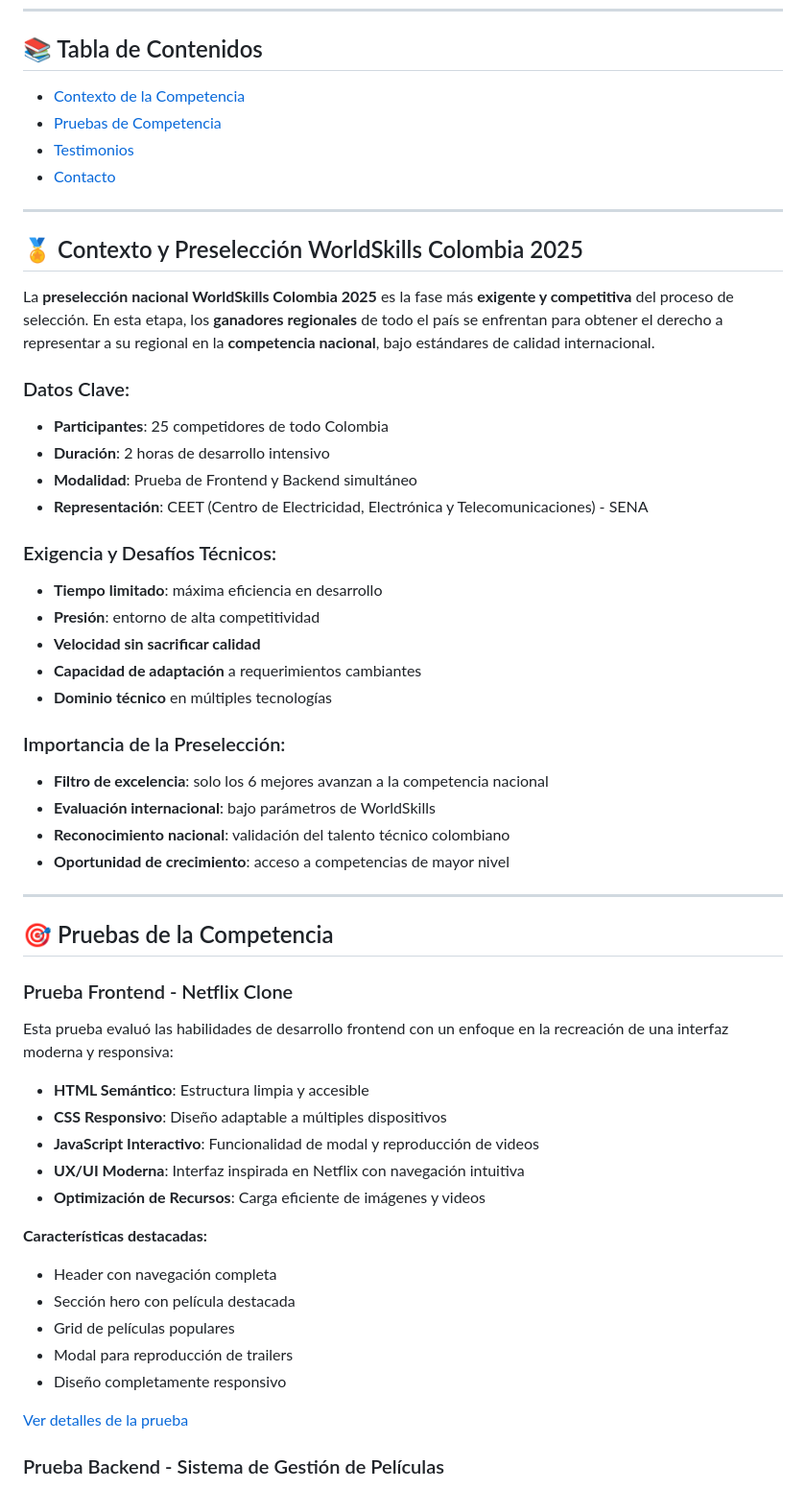
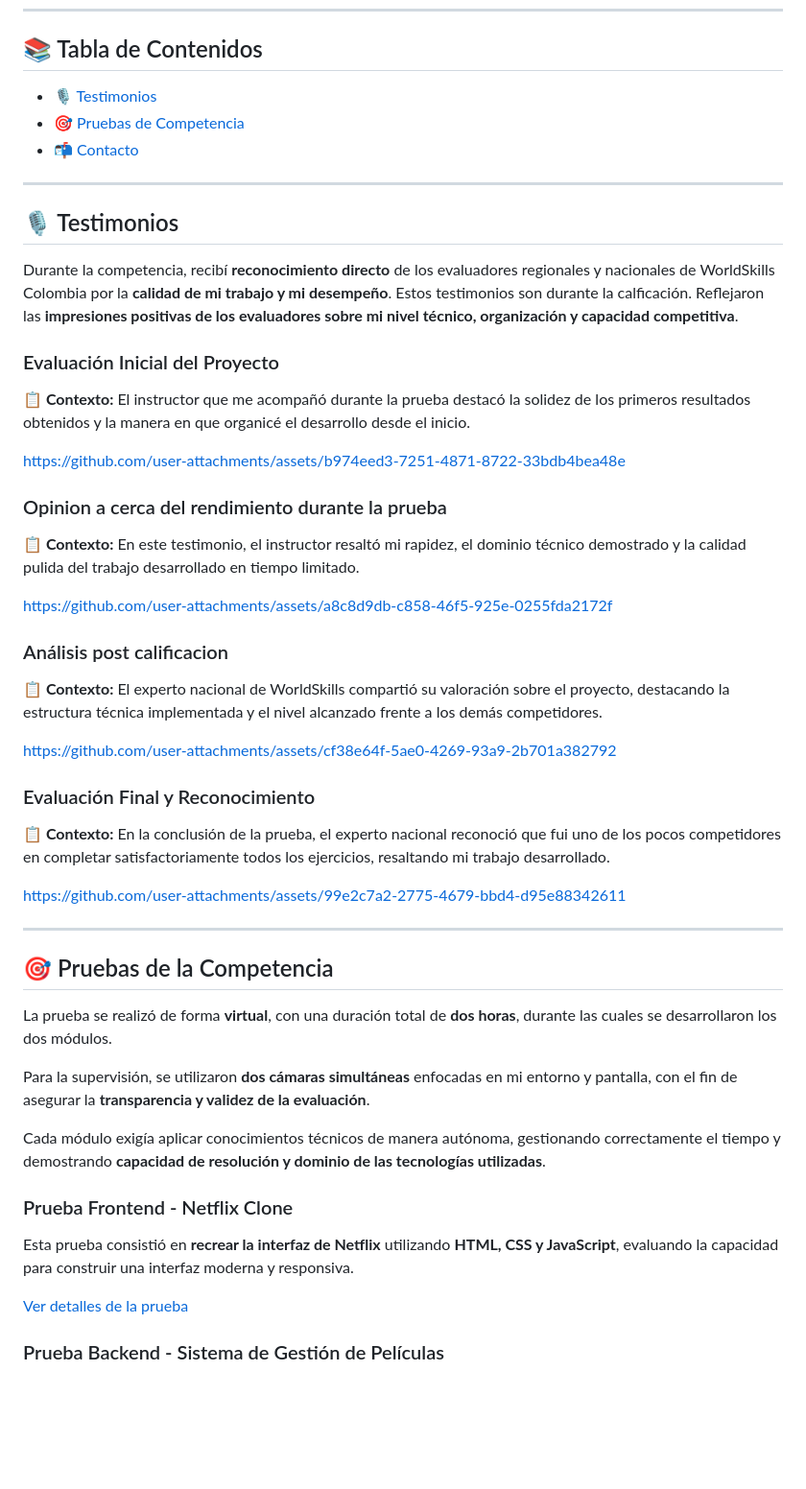
Before and after one commit to AndresGutierrezHurtado/worldskills-preseleccion-2025, a Markdown page: README.md, the part around the change printed below. Shown: that part at 96% size. Drawn GitHub-style; blank space fills up the shorter version.

Commit message:
docs: update README to enhance clarity and organization, including new competition links and streamlined content

```diff
--- a/README.md
+++ b/README.md
@@ -15,60 +25,53 @@ En este repositorio encontrarás las **dos pruebas entregadas** (Frontend y Back
 
 ## 📚 Tabla de Contenidos
 
--   [Contexto de la Competencia](#-contexto-y-preselección-worldskills-colombia-2025)
--   [Pruebas de Competencia](#-pruebas-de-la-competencia)
--   [Testimonios](#️-testimonios)
--   [Contacto](#-contacto)
+-   [🎙️ Testimonios](#️-testimonios)
+-   [🎯 Pruebas de Competencia](#-pruebas-de-la-competencia)
+-   [📬 Contacto](#-contacto)
 
 ---
 
-## 🏅 Contexto y Preselección WorldSkills Colombia 2025
+## 🎙️ Testimonios
 
-La **preselección nacional WorldSkills Colombia 2025** es la fase más **exigente y competitiva** del proceso de selección. En esta etapa, los **ganadores regionales** de todo el país se enfrentan para obtener el derecho a representar a su regional en la **competencia nacional**, bajo estándares de calidad internacional.
+Durante la competencia, recibí **reconocimiento directo** de los evaluadores regionales y nacionales de WorldSkills Colombia por la **calidad de mi trabajo y mi desempeño**. Estos testimonios son durante la calficación. Reflejaron las **impresiones positivas de los evaluadores sobre mi nivel técnico, organización y capacidad competitiva**.
 
-### Datos Clave:
+### Evaluación Inicial del Proyecto
 
--   **Participantes**: 25 competidores de todo Colombia
--   **Duración**: 2 horas de desarrollo intensivo
--   **Modalidad**: Prueba de Frontend y Backend simultáneo
--   **Representación**: CEET (Centro de Electricidad, Electrónica y Telecomunicaciones) - SENA
+**📋 Contexto:** El instructor que me acompañó durante la prueba destacó la solidez de los primeros resultados obtenidos y la manera en que organicé el desarrollo desde el inicio.
 
-### Exigencia y Desafíos Técnicos:
+https://github.com/user-attachments/assets/b974eed3-7251-4871-8722-33bdb4bea48e
 
--   **Tiempo limitado**: máxima eficiencia en desarrollo
--   **Presión**: entorno de alta competitividad
--   **Velocidad sin sacrificar calidad**
--   **Capacidad de adaptación** a requerimientos cambiantes
--   **Dominio técnico** en múltiples tecnologías
+### Opinion a cerca del rendimiento durante la prueba
 
-### Importancia de la Preselección:
+**📋 Contexto:** En este testimonio, el instructor resaltó mi rapidez, el dominio técnico demostrado y la calidad pulida del trabajo desarrollado en tiempo limitado.
 
--   **Filtro de excelencia**: solo los 6 mejores avanzan a la competencia nacional
--   **Evaluación internacional**: bajo parámetros de WorldSkills
--   **Reconocimiento nacional**: validación del talento técnico colombiano
--   **Oportunidad de crecimiento**: acceso a competencias de mayor nivel
+https://github.com/user-attachments/assets/a8c8d9db-c858-46f5-925e-0255fda2172f
+
+### Análisis post calificacion
+
+**📋 Contexto:** El experto nacional de WorldSkills compartió su valoración sobre el proyecto, destacando la estructura técnica implementada y el nivel alcanzado frente a los demás competidores.
+
+https://github.com/user-attachments/assets/cf38e64f-5ae0-4269-93a9-2b701a382792
+
+### Evaluación Final y Reconocimiento
+
+**📋 Contexto:** En la conclusión de la prueba, el experto nacional reconoció que fui uno de los pocos competidores en completar satisfactoriamente todos los ejercicios, resaltando mi trabajo desarrollado.
+
+https://github.com/user-attachments/assets/99e2c7a2-2775-4679-bbd4-d95e88342611
 
 ---
 
 ## 🎯 Pruebas de la Competencia
 
+La prueba se realizó de forma **virtual**, con una duración total de **dos horas**, durante las cuales se desarrollaron los dos módulos.
+
+Para la supervisión, se utilizaron **dos cámaras simultáneas** enfocadas en mi entorno y pantalla, con el fin de asegurar la **transparencia y validez de la evaluación**.
+
+Cada módulo exigía aplicar conocimientos técnicos de manera autónoma, gestionando correctamente el tiempo y demostrando **capacidad de resolución y dominio de las tecnologías utilizadas**.
+
 ### Prueba Frontend - Netflix Clone
 
-Esta prueba evaluó las habilidades de desarrollo frontend con un enfoque en la recreación de una interfaz moderna y responsiva:
-
--   **HTML Semántico**: Estructura limpia y accesible
--   **CSS Responsivo**: Diseño adaptable a múltiples dispositivos
--   **JavaScript Interactivo**: Funcionalidad de modal y reproducción de videos
--   **UX/UI Moderna**: Interfaz inspirada en Netflix con navegación intuitiva
--   **Optimización de Recursos**: Carga eficiente de imágenes y videos
-
-**Características destacadas:**
-
--   Header con navegación completa
--   Sección hero con película destacada
--   Grid de películas populares
--   Modal para reproducción de trailers
--   Diseño completamente responsivo
+Esta prueba consistió en **recrear la interfaz de Netflix** utilizando **HTML, CSS y JavaScript**, evaluando la capacidad para construir una interfaz moderna y responsiva.
 
 [Ver detalles de la prueba](./prueba-frontend/README.md)
 
```
Also changed, not shown: other parts of README.md (+13 -58 lines).
